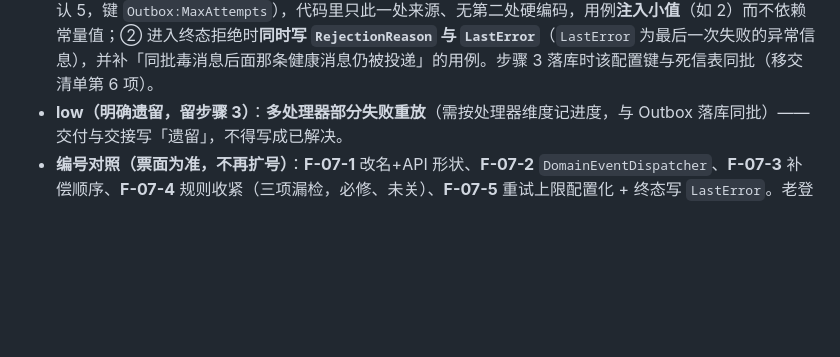
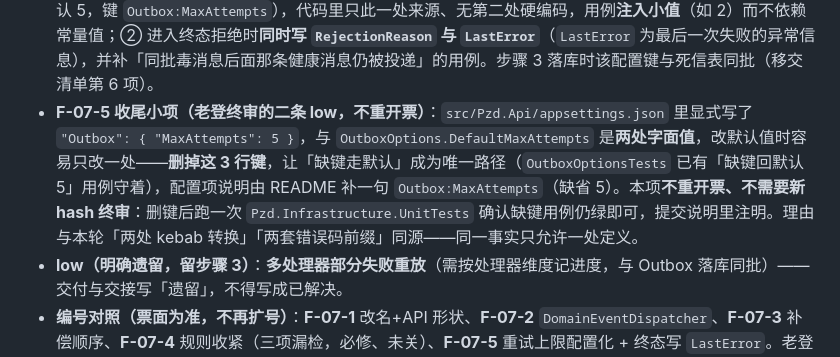
Before and after one commit to pangzideng926/pzd, a Markdown page: docs/specs/tickets.md, the part around the change. Rendered like a GitHub page; blank space fills up the shorter version.

Commit message:
docs(specs): 票 07 收尾小项——删 appsettings 里 MaxAttempts 字面值，缺省走 DefaultMaxAttempts（不重开票）

```diff
--- a/docs/specs/tickets.md
+++ b/docs/specs/tickets.md
@@ -313,6 +313,7 @@ dotnet run --project tests/Pzd.Api.UnitTests/Pzd.Api.UnitTests.csproj
 - **F-07-3（low → 本轮顺手，已落地 `40f016a`）**：补偿删除顺序改为**先回滚、再补偿删除**，`UnitOfWorkTests` 断言调用序列 `dispatch → outbox-add → commit → rollback → outbox-remove`。
 - **low 四条（已落地 `001a731`）**：零处理器/零消费者记 Warning；`OutboxMessage.LastError` 落失败原因；`MaxAttempts = 5` 后以 `RetryLimitExceeded` 拒绝毒消息；反射异常用 `ExceptionDispatchInfo` 解包。
 - **F-07-5（low → 本轮必修，小改动；老登问的 `MaxAttempts` 那点，含「终态写 `LastError`」）**：`001a731` 里是 `public const int MaxAttempts = 5;`，与我定的「可配置、不得焊死为常量判断依据」不符（判定依据正是该常量）；且拒绝时只写了 `RejectionReason`、**没写 `LastError`**（票面要求「保留消息与 `LastError`」）。两处是同一条验收的两半，**合为一个号 F-07-5**，不另开号。**要求**：① 上限从配置读取（默认 5，键 `Outbox:MaxAttempts`），代码里只此一处来源、无第二处硬编码，用例**注入小值**（如 2）而不依赖常量值；② 进入终态拒绝时**同时写 `RejectionReason` 与 `LastError`**（`LastError` 为最后一次失败的异常信息），并补「同批毒消息后面那条健康消息仍被投递」的用例。步骤 3 落库时该配置键与死信表同批（移交清单第 6 项）。
+- **F-07-5 收尾小项（老登终审的二条 low，不重开票）**：`src/Pzd.Api/appsettings.json` 里显式写了 `"Outbox": { "MaxAttempts": 5 }`，与 `OutboxOptions.DefaultMaxAttempts` 是**两处字面值**，改默认值时容易只改一处——**删掉这 3 行键**，让「缺键走默认」成为唯一路径（`OutboxOptionsTests` 已有「缺键回默认 5」用例守着），配置项说明由 README 补一句 `Outbox:MaxAttempts`（缺省 5）。本项**不重开票、不需要新 hash 终审**：删键后跑一次 `Pzd.Infrastructure.UnitTests` 确认缺键用例仍绿即可，提交说明里注明。理由与本轮「两处 kebab 转换」「两套错误码前缀」同源——同一事实只允许一处定义。
 - **low（明确遗留，留步骤 3）**：**多处理器部分失败重放**（需按处理器维度记进度，与 Outbox 落库同批）——交付与交接写「遗留」，不得写成已解决。
 - **编号对照（票面为准，不再扩号）**：**F-07-1** 改名+API 形状、**F-07-2** `DomainEventDispatcher`、**F-07-3** 补偿顺序、**F-07-4** 规则收紧（三项漏检，必修、未关）、**F-07-5** 重试上限配置化 + 终态写 `LastError`。老登首轮报告的 F-07-4/5/6（失败原因落库、防饿死、反射解包）对应票面「low 四条（`001a731`）」，**不带票面编号**；他的 F-07-7/8/9（断行、方法组、`Jobs/` 路径）全部并入 **F-07-4**；他的 F-07-10/11（上限可配置、终态写 `LastError`）并入 **F-07-5**。**本轮不再新增 F-07-x 编号**，后续若有小差额一律并入已有号。
 
```
